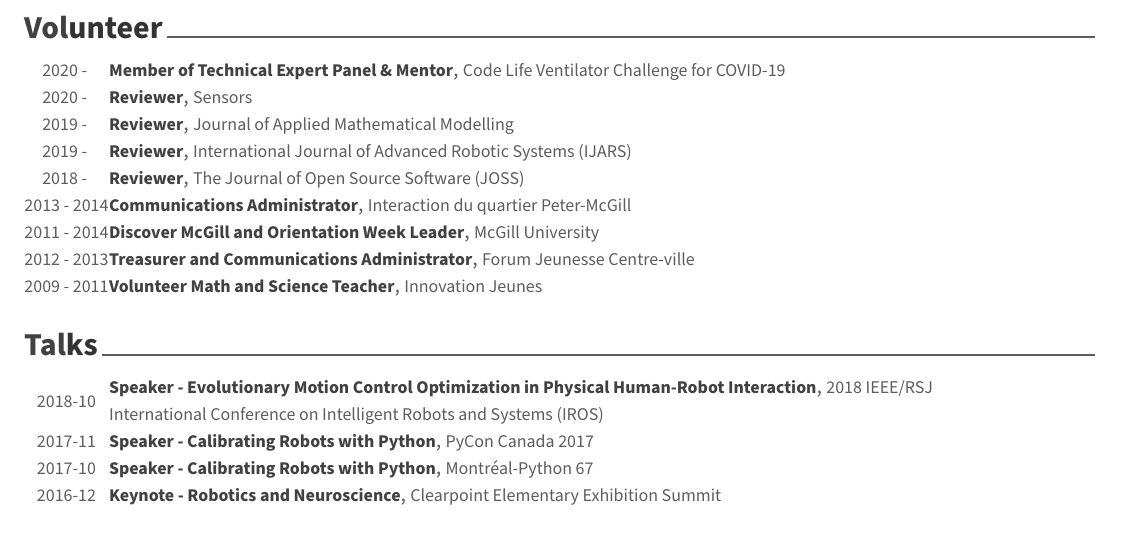
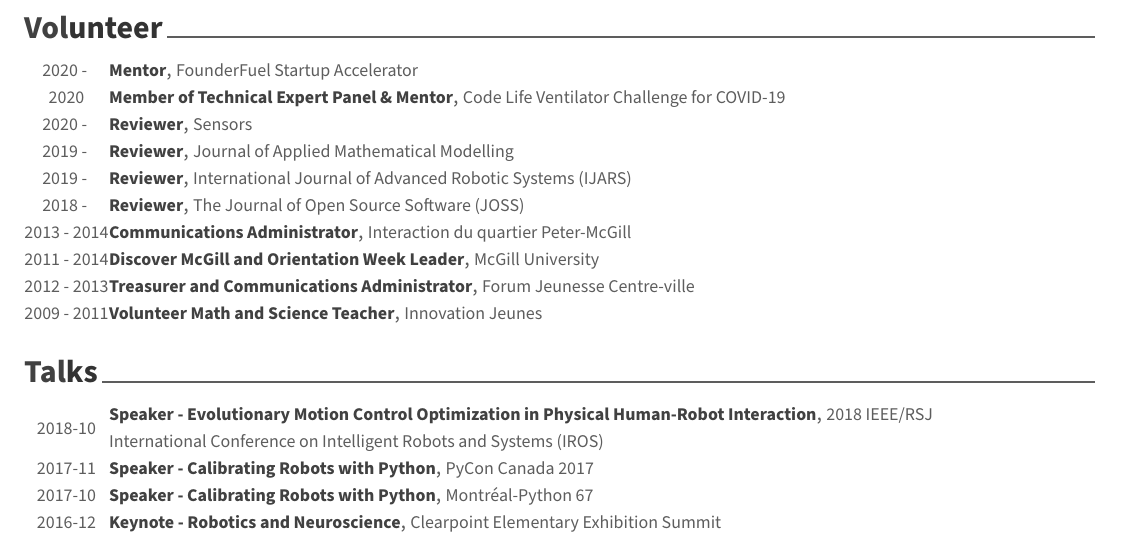
Before and after one commit to engnadeau/cv, a LaTeX CV (cv.tex, which reads sections/volunteer.tex): part of page 3 of 3, cut so that both start at the same text. Compiled offline with XeLaTeX.

Commit message:
updated volunteer

```diff
--- a/sections/volunteer.tex
+++ b/sections/volunteer.tex
@@ -1,11 +1,17 @@
 \cvsection{Volunteer}
 \begin{cvhonors}
+
+\cvhonor
+{Mentor}
+{FounderFuel Startup Accelerator}
+{}
+{2020 - }
 
 \cvhonor
 {Member of Technical Expert Panel \& Mentor}
 {Code Life Ventilator Challenge for COVID-19}
 {}
-{2020 - }
+{2020}
 
 \cvhonor
 {Reviewer}
```
